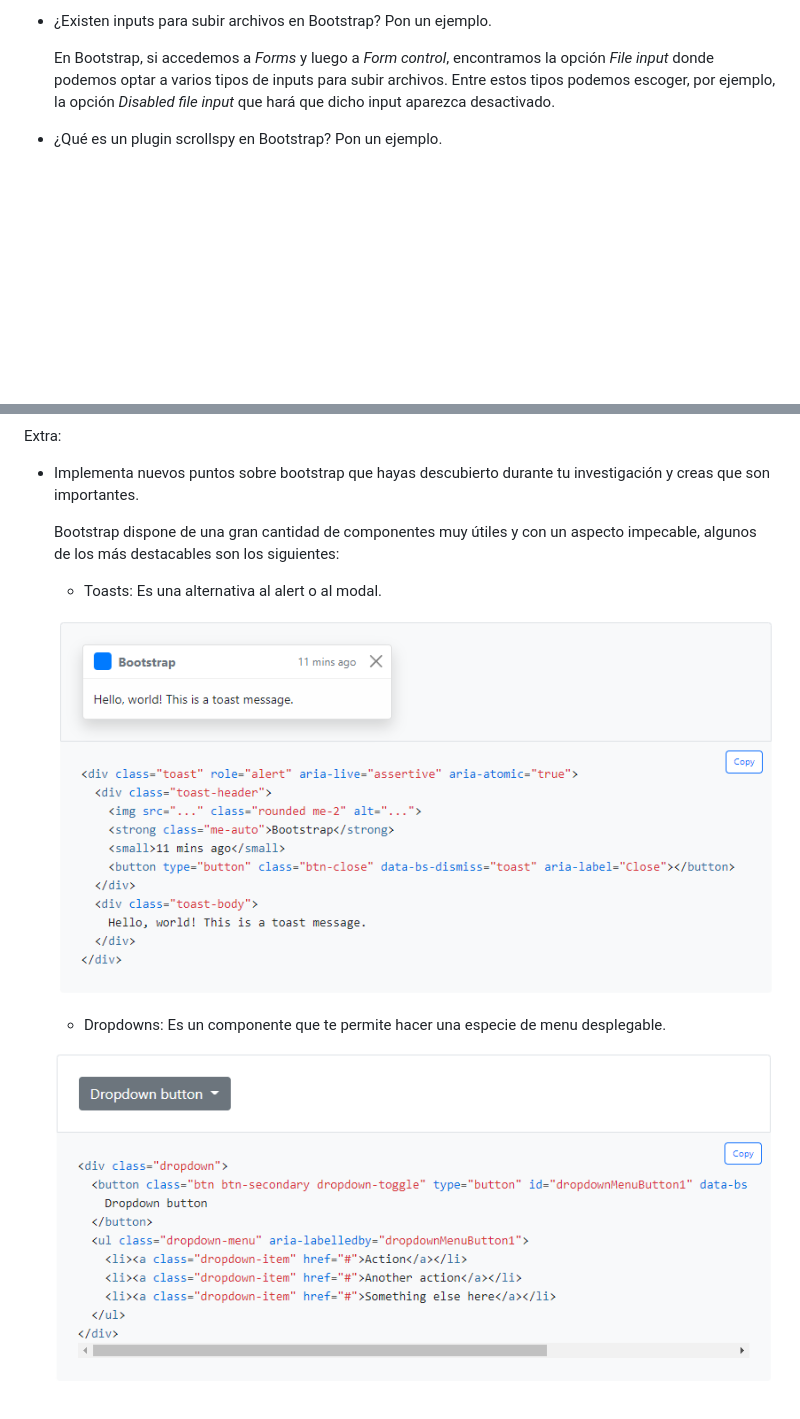
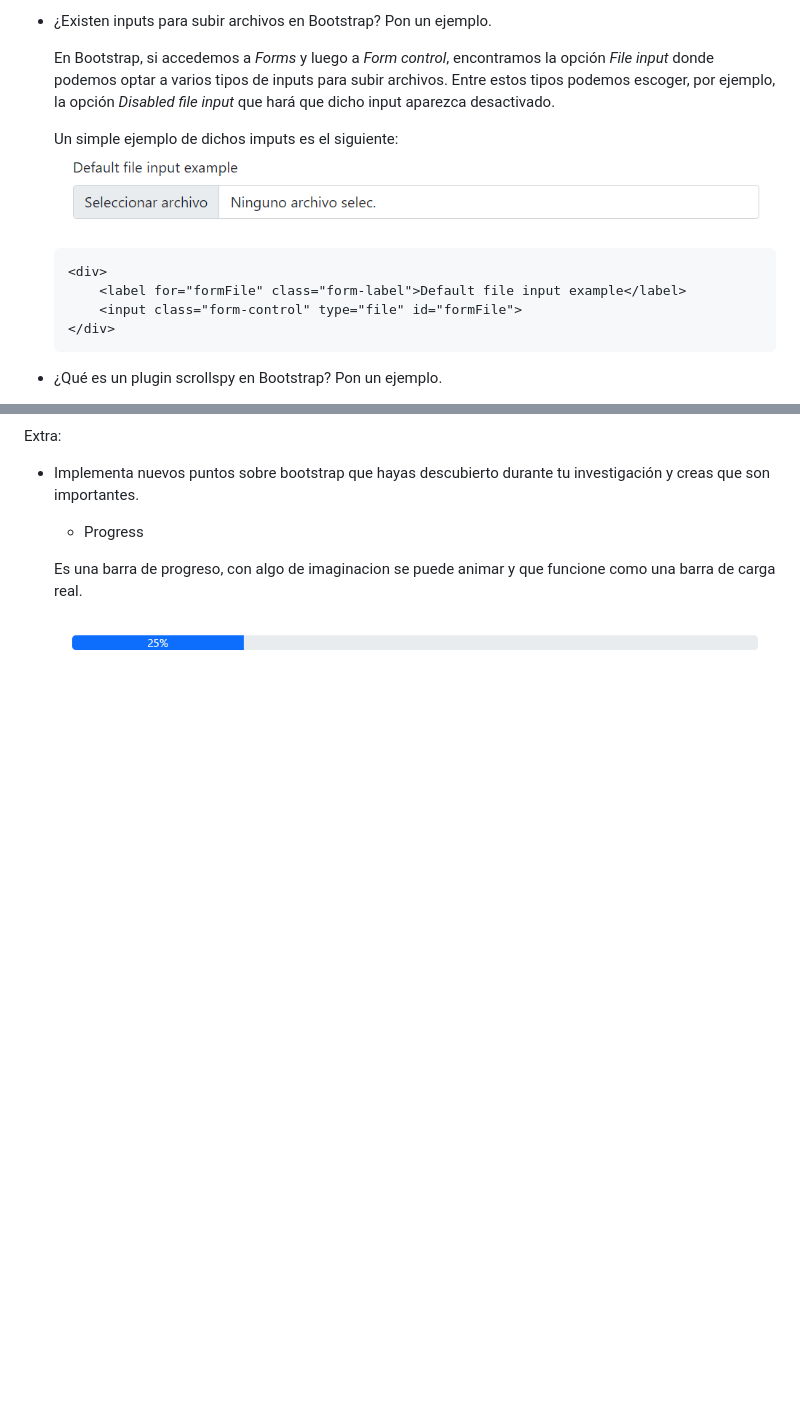
Before and after one commit to MrSetOne/QuackAmole, a Markdown page: Investigación/Preguntas.md, 2 parts joined by grey strips. Drawn GitHub-style; pictures changed too: assets/images/M_Captura 11.png (added), assets/images/M_Captura 13.png (added); blank space fills up the shorter version.

Commit message:
loadbar + preguntas update

````diff
--- a/Investigación/Preguntas.md
+++ b/Investigación/Preguntas.md
@@ -175,6 +242,15 @@ Crea una presentación de bootstrap que solvente las siguientes cuestiones:
     En Bootstrap, si accedemos a _Forms_ y luego a _Form control_, encontramos la opción _File input_ donde podemos optar a varios tipos de inputs para subir archivos.
     Entre estos tipos podemos escoger, por ejemplo, la opción _Disabled file input_ que hará que dicho input aparezca desactivado.
 
+    Un simple ejemplo de dichos imputs es el siguiente:
+    ![file_input](../assets/images/M_Captura%2011.png)
+    ``` HTML
+    <div>
+        <label for="formFile" class="form-label">Default file input example</label>
+        <input class="form-control" type="file" id="formFile">
+    </div>
+    ```
+
 * ¿Qué es un plugin scrollspy en Bootstrap? Pon un ejemplo.
 
     Cuando tienes varias secciones dentro de una página y necesitas hacer scroll debido a la longitud del contenido, Bootstrap te ofrece la posibilidad de implementar un _Scrollspy_ que detectará en qué sección te encuentras y destacará el link correspondiente en la barra de navegación o en un _list-group_ como vemos en el siguiente ejemplo:
@@ -184,12 +281,8 @@ Extra:
 
 * Implementa nuevos puntos sobre bootstrap que hayas descubierto durante tu investigación y creas que son importantes.
 
-    Bootstrap dispone de una gran cantidad de componentes muy útiles y con un aspecto impecable, algunos de los más destacables son los siguientes:
+    * Progress
 
-    * Toasts: Es una alternativa al alert o al modal.
+    Es una barra de progreso, con algo de imaginacion se puede animar y que funcione como una barra de carga real.
 
-    ![toast](../assets/images/M_Captura%202.png)
-
-    * Dropdowns: Es un componente que te permite hacer una especie de menu desplegable.
-
-    ![Dropdown](../assets/images/M_Captura%203.png)
+    ![Progress](../assets/images/M_Captura%2013.png)
````
Also changed, not shown: other parts of Investigación/Preguntas.md (+92 -4 lines), assets/images/M_Captura 10.png (added), assets/images/M_Captura 12.png (added), assets/images/modal.gif (added), 3 other files.
